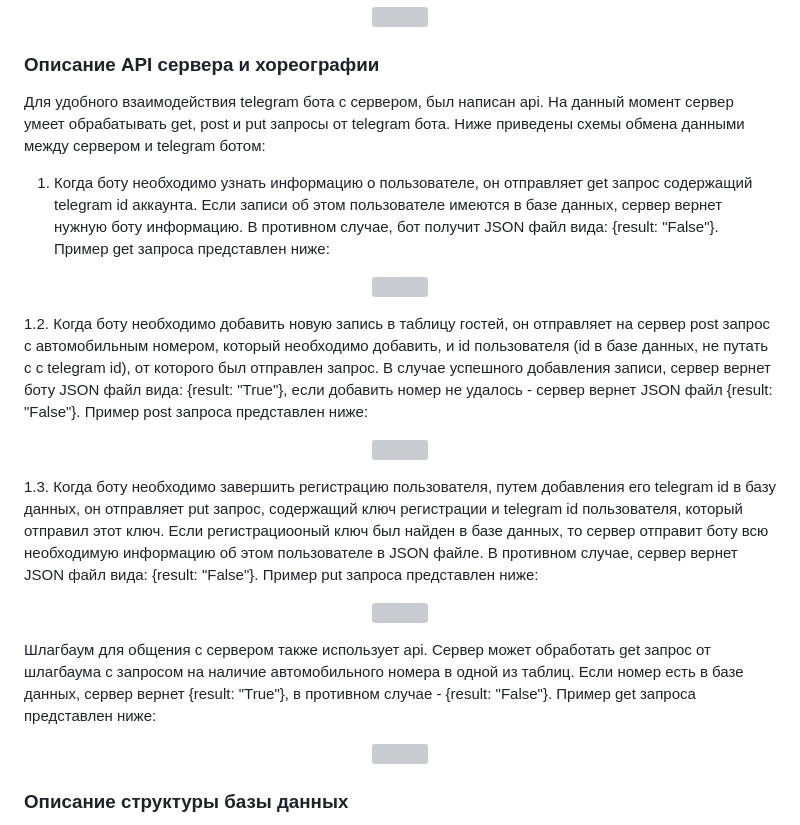
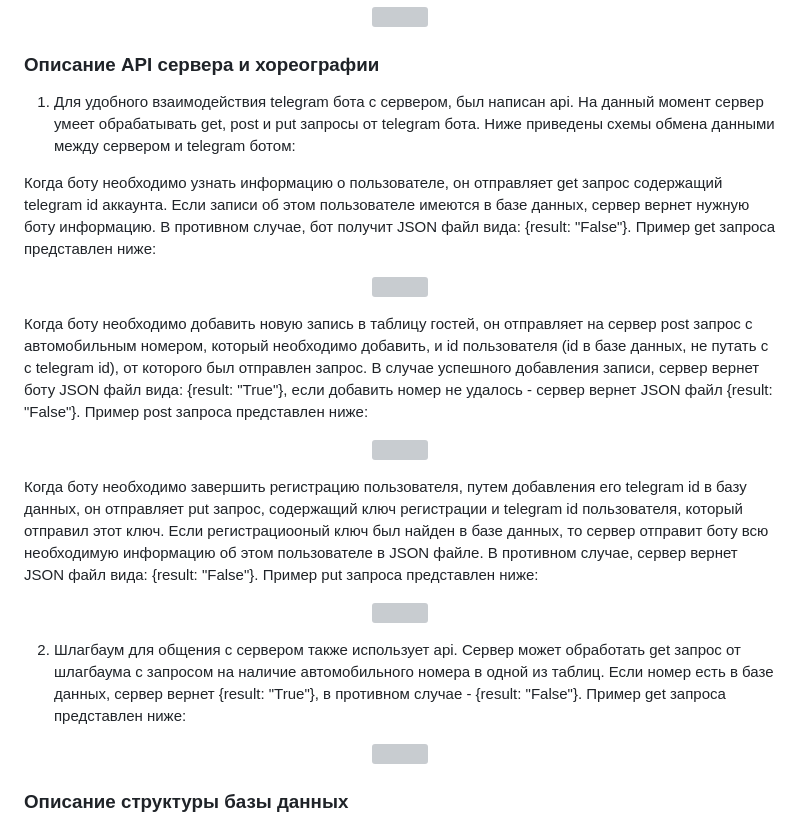
Before and after one commit to Sneyk01/coursework_2022, a Markdown page: README.md, the part around the change. GitHub-like rendering; grey boxes are pictures that could not be loaded.

```diff
--- a/README.md
+++ b/README.md
@@ -66,19 +66,18 @@
 
 
   ### Описание API сервера и хореографии
-  Для удобного взаимодействия telegram бота с сервером, был написан api. На данный момент сервер умеет обрабатывать get, post и put запросы от telegram бота. Ниже приведены схемы обмена данными между сервером и telegram ботом:
+  1. Для удобного взаимодействия telegram бота с сервером, был написан api. На данный момент сервер умеет обрабатывать get, post и put запросы от telegram бота. Ниже приведены схемы обмена данными между сервером и telegram ботом:
 
-  1. Когда боту необходимо узнать информацию о пользователе, он отправляет get запрос содержащий telegram id аккаунта. Если записи об этом пользователе имеются в базе данных, сервер вернет нужную боту информацию. В противном случае, бот получит JSON файл вида: {result: "False"}. Пример get запроса представлен ниже:
+   Когда боту необходимо узнать информацию о пользователе, он отправляет get запрос содержащий telegram id аккаунта. Если записи об этом пользователе имеются в базе данных, сервер вернет нужную боту информацию. В противном случае, бот получит JSON файл вида: {result: "False"}. Пример get запроса представлен ниже:
   <p align = "center"><img src="https://github.com/Sneyk01/coursework_2022/blob/main/images/bot_get.svg"/width = 50%></p>
 
-  1.2. Когда боту необходимо добавить новую запись в таблицу гостей, он отправляет на сервер post запрос с автомобильным номером, который необходимо добавить, и id пользователя (id в базе данных, не путать с с telegram id), от которого был отправлен запрос. В случае успешного добавления записи, сервер вернет боту JSON файл вида: {result: "True"}, если добавить номер не удалось - сервер вернет JSON файл {result: "False"}. Пример post запроса представлен ниже:
+   Когда боту необходимо добавить новую запись в таблицу гостей, он отправляет на сервер post запрос с автомобильным номером, который необходимо добавить, и id пользователя (id в базе данных, не путать с с telegram id), от которого был отправлен запрос. В случае успешного добавления записи, сервер вернет боту JSON файл вида: {result: "True"}, если добавить номер не удалось - сервер вернет JSON файл {result: "False"}. Пример post запроса представлен ниже:
   <p align = "center"><img src="https://github.com/Sneyk01/coursework_2022/blob/main/images/bot_post.svg"/width = 50%></p>
 
-  1.3. Когда боту необходимо завершить регистрацию пользователя, путем добавления его telegram id в базу данных, он отправляет put запрос, содержащий ключ регистрации и telegram id пользователя, который отправил этот ключ. Если регистрациооный ключ был найден в базе данных, то сервер отправит боту всю необходимую информацию об этом пользователе в JSON файле. В противном случае, сервер вернет JSON файл вида: {result: "False"}. Пример put запроса представлен ниже:
+   Когда боту необходимо завершить регистрацию пользователя, путем добавления его telegram id в базу данных, он отправляет put запрос, содержащий ключ регистрации и telegram id пользователя, который отправил этот ключ. Если регистрациооный ключ был найден в базе данных, то сервер отправит боту всю необходимую информацию об этом пользователе в JSON файле. В противном случае, сервер вернет JSON файл вида: {result: "False"}. Пример put запроса представлен ниже:
   <p align = "center"><img src="https://github.com/Sneyk01/coursework_2022/blob/main/images/bot_put.svg"/width = 50%></p>
 
-
-Шлагбаум для общения с сервером также использует api. Сервер может обработать get запрос от шлагбаума с запросом на наличие автомобильного номера в одной из таблиц. Если номер есть в базе данных, сервер вернет {result: "True"}, в противном случае - {result: "False"}. Пример get запроса представлен ниже:
+ 2. Шлагбаум для общения с сервером также использует api. Сервер может обработать get запрос от шлагбаума с запросом на наличие автомобильного номера в одной из таблиц. Если номер есть в базе данных, сервер вернет {result: "True"}, в противном случае - {result: "False"}. Пример get запроса представлен ниже:
   <p align = "center"><img src="https://github.com/Sneyk01/coursework_2022/blob/main/images/barier_get.svg"/width = 50%></p>
 
 
```
